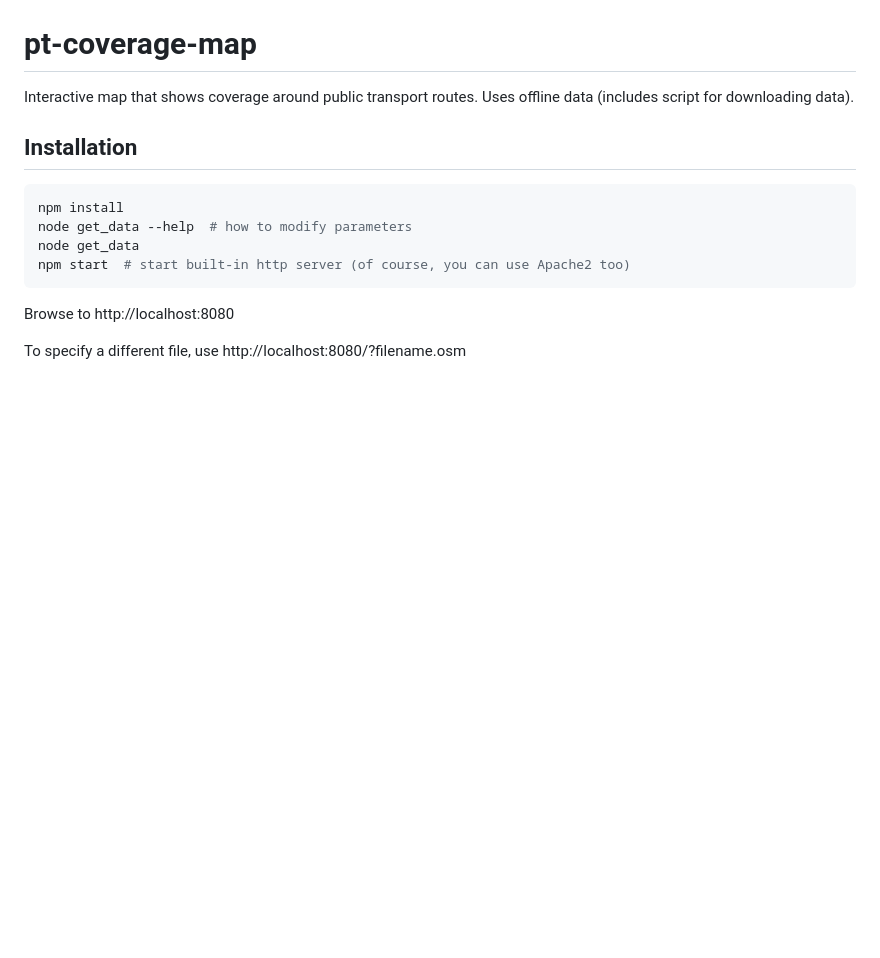
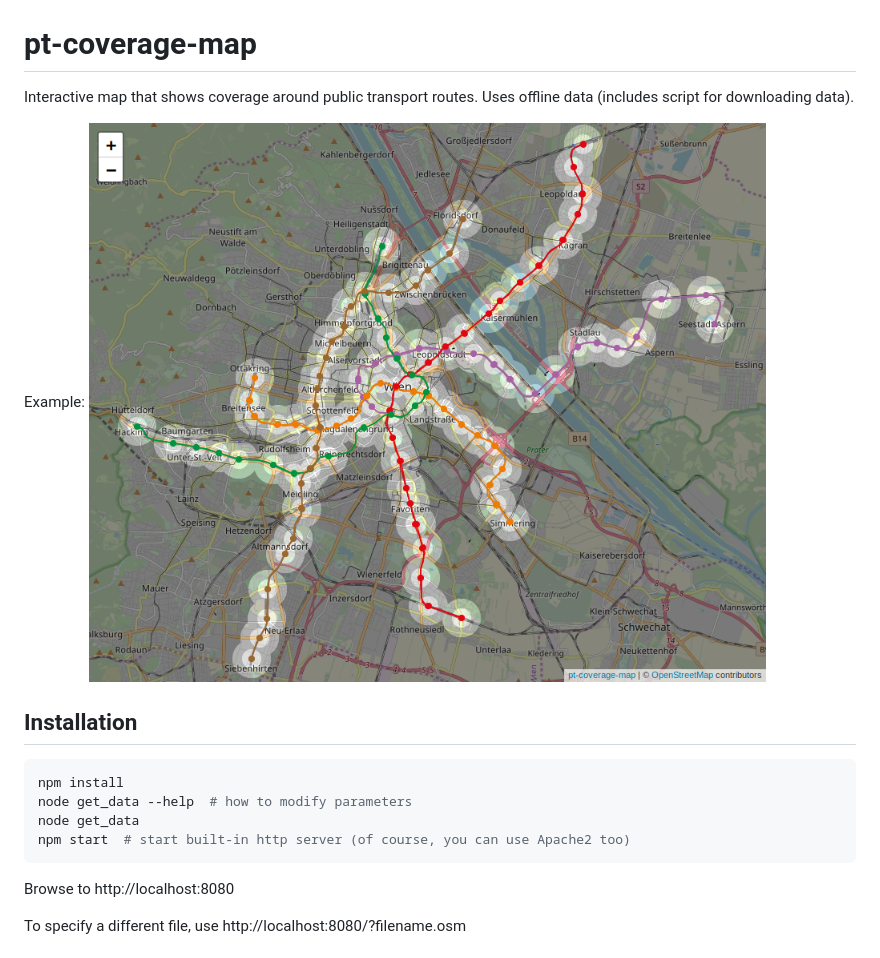
Before and after one commit to plepe/simple-osm-map, a Markdown page: README.md, the part around the change. GitHub-like rendering; pictures changed too: screenshot.png (added); blank space fills up the shorter version.

Commit message:
Screenshot

````diff
--- a/README.md
+++ b/README.md
@@ -1,5 +1,7 @@
 # pt-coverage-map
 Interactive map that shows coverage around public transport routes. Uses offline data (includes script for downloading data).
+
+Example: ![Screenshot](./screenshot.png)
 
 ## Installation
 ```sh
````
